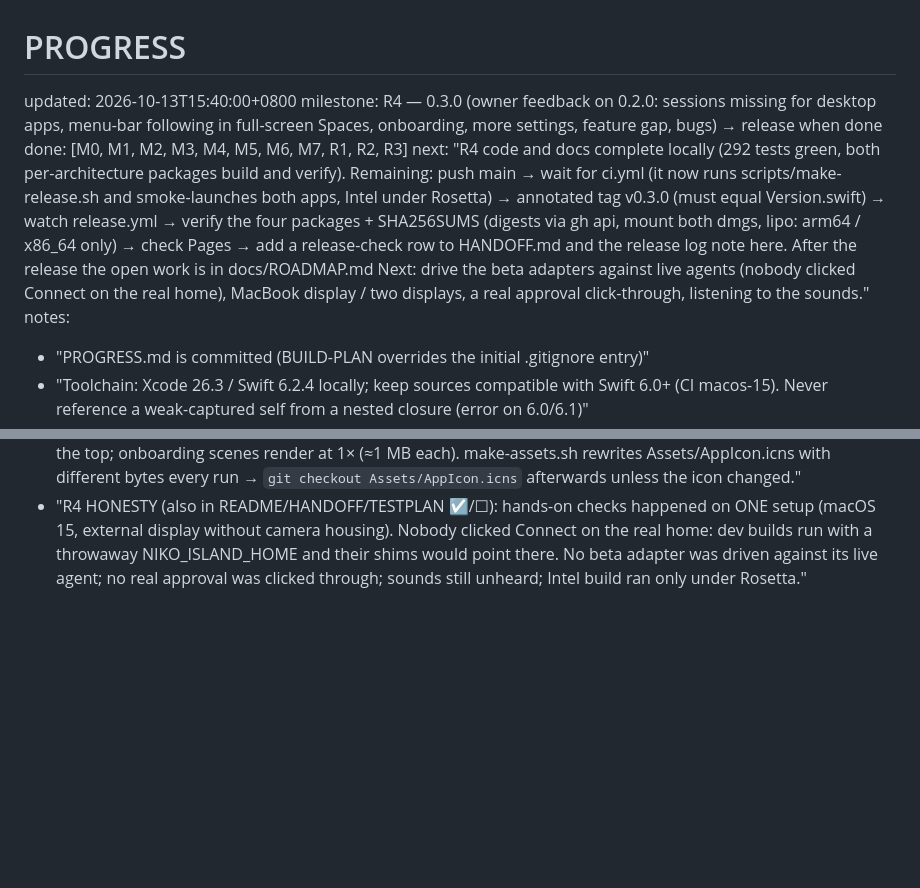
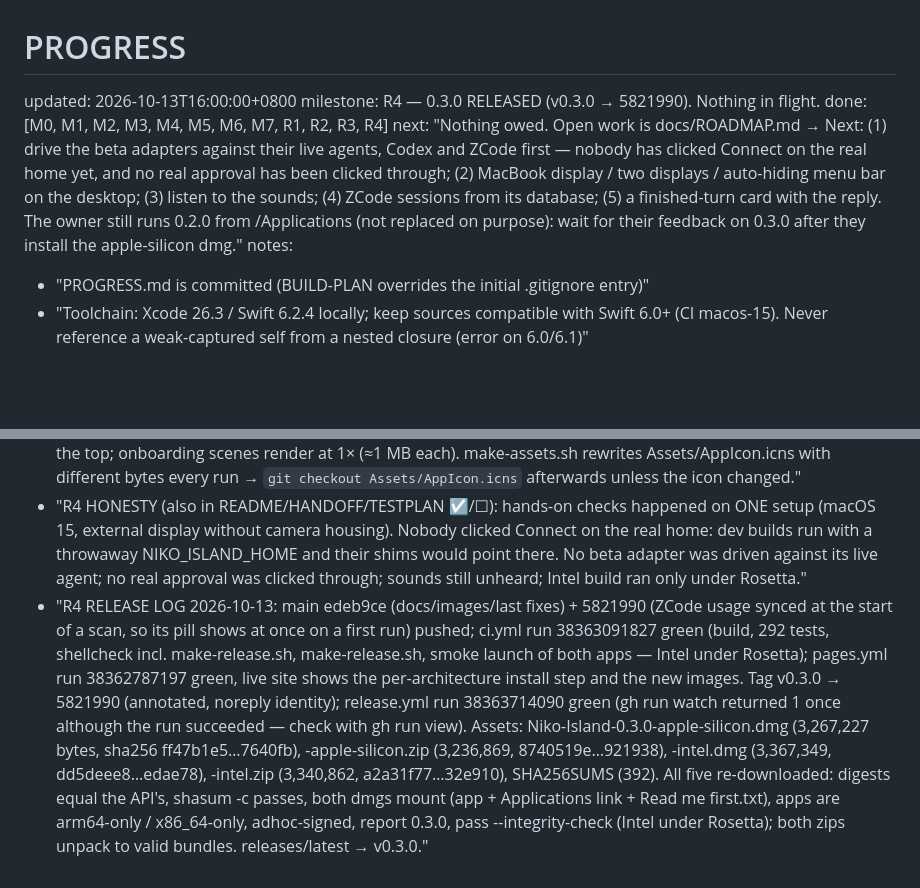
Before and after one commit to baogutang/niko-island, a Markdown page: PROGRESS.md, 2 parts joined by grey strips. Rendered like a GitHub page; blank space fills up the shorter version.

Commit message:
docs: 0.3.0 release log and what was checked on the published files
Co-Authored-By: Claude Opus 5.5 <noreply@anthropic.com>

```diff
--- a/PROGRESS.md
+++ b/PROGRESS.md
@@ -1,8 +1,8 @@
 # PROGRESS
-updated: 2026-10-13T15:40:00+0800
-milestone: R4 — 0.3.0 (owner feedback on 0.2.0: sessions missing for desktop apps, menu-bar following in full-screen Spaces, onboarding, more settings, feature gap, bugs) → release when done
-done: [M0, M1, M2, M3, M4, M5, M6, M7, R1, R2, R3]
-next: "R4 code and docs complete locally (292 tests green, both per-architecture packages build and verify). Remaining: push main → wait for ci.yml (it now runs scripts/make-release.sh and smoke-launches both apps, Intel under Rosetta) → annotated tag v0.3.0 (must equal Version.swift) → watch release.yml → verify the four packages + SHA256SUMS (digests via gh api, mount both dmgs, lipo: arm64 / x86_64 only) → check Pages → add a release-check row to HANDOFF.md and the release log note here. After the release the open work is in docs/ROADMAP.md Next: drive the beta adapters against live agents (nobody clicked Connect on the real home), MacBook display / two displays, a real approval click-through, listening to the sounds."
+updated: 2026-10-13T16:00:00+0800
+milestone: R4 — 0.3.0 RELEASED (v0.3.0 → 5821990). Nothing in flight.
+done: [M0, M1, M2, M3, M4, M5, M6, M7, R1, R2, R3, R4]
+next: "Nothing owed. Open work is docs/ROADMAP.md → Next: (1) drive the beta adapters against their live agents, Codex and ZCode first — nobody has clicked Connect on the real home yet, and no real approval has been clicked through; (2) MacBook display / two displays / auto-hiding menu bar on the desktop; (3) listen to the sounds; (4) ZCode sessions from its database; (5) a finished-turn card with the reply. The owner still runs 0.2.0 from /Applications (not replaced on purpose): wait for their feedback on 0.3.0 after they install the apple-silicon dmg."
 notes:
   - "PROGRESS.md is committed (BUILD-PLAN overrides the initial .gitignore entry)"
   - "Toolchain: Xcode 26.3 / Swift 6.2.4 locally; keep sources compatible with Swift 6.0+ (CI macos-15). Never reference a weak-captured self from a nested closure (error on 6.0/6.1)"
@@ -122,3 +122,4 @@ notes:
   - "R4 locale pitfall: Date.formatted / ListFormatter use Locale.current (the Mac's region), not the app's language → mixed-language sentences when the language is pinned or region ≠ language. Use Localization.locale / Localization.list. Docs images are rendered outside a bundle → English strings, so the same fix keeps them English on a Chinese-region Mac."
   - "R4 docs images: settings pages are rendered at full height (fixedSize) and only the agents page is cropped from the top; onboarding scenes render at 1× (≈1 MB each). make-assets.sh rewrites Assets/AppIcon.icns with different bytes every run → `git checkout Assets/AppIcon.icns` afterwards unless the icon changed."
   - "R4 HONESTY (also in README/HANDOFF/TESTPLAN ☑/☐): hands-on checks happened on ONE setup (macOS 15, external display without camera housing). Nobody clicked Connect on the real home: dev builds run with a throwaway NIKO_ISLAND_HOME and their shims would point there. No beta adapter was driven against its live agent; no real approval was clicked through; sounds still unheard; Intel build ran only under Rosetta."
+  - "R4 RELEASE LOG 2026-10-13: main edeb9ce (docs/images/last fixes) + 5821990 (ZCode usage synced at the start of a scan, so its pill shows at once on a first run) pushed; ci.yml run 38363091827 green (build, 292 tests, shellcheck incl. make-release.sh, make-release.sh, smoke launch of both apps — Intel under Rosetta); pages.yml run 38362787197 green, live site shows the per-architecture install step and the new images. Tag v0.3.0 → 5821990 (annotated, noreply identity); release.yml run 38363714090 green (gh run watch returned 1 once although the run succeeded — check with gh run view). Assets: Niko-Island-0.3.0-apple-silicon.dmg (3,267,227 bytes, sha256 ff47b1e5…7640fb), -apple-silicon.zip (3,236,869, 8740519e…921938), -intel.dmg (3,367,349, dd5deee8…edae78), -intel.zip (3,340,862, a2a31f77…32e910), SHA256SUMS (392). All five re-downloaded: digests equal the API's, shasum -c passes, both dmgs mount (app + Applications link + Read me first.txt), apps are arm64-only / x86_64-only, adhoc-signed, report 0.3.0, pass --integrity-check (Intel under Rosetta); both zips unpack to valid bundles. releases/latest → v0.3.0."
```
Also changed, not shown: HANDOFF.md (+2 -0 lines).
